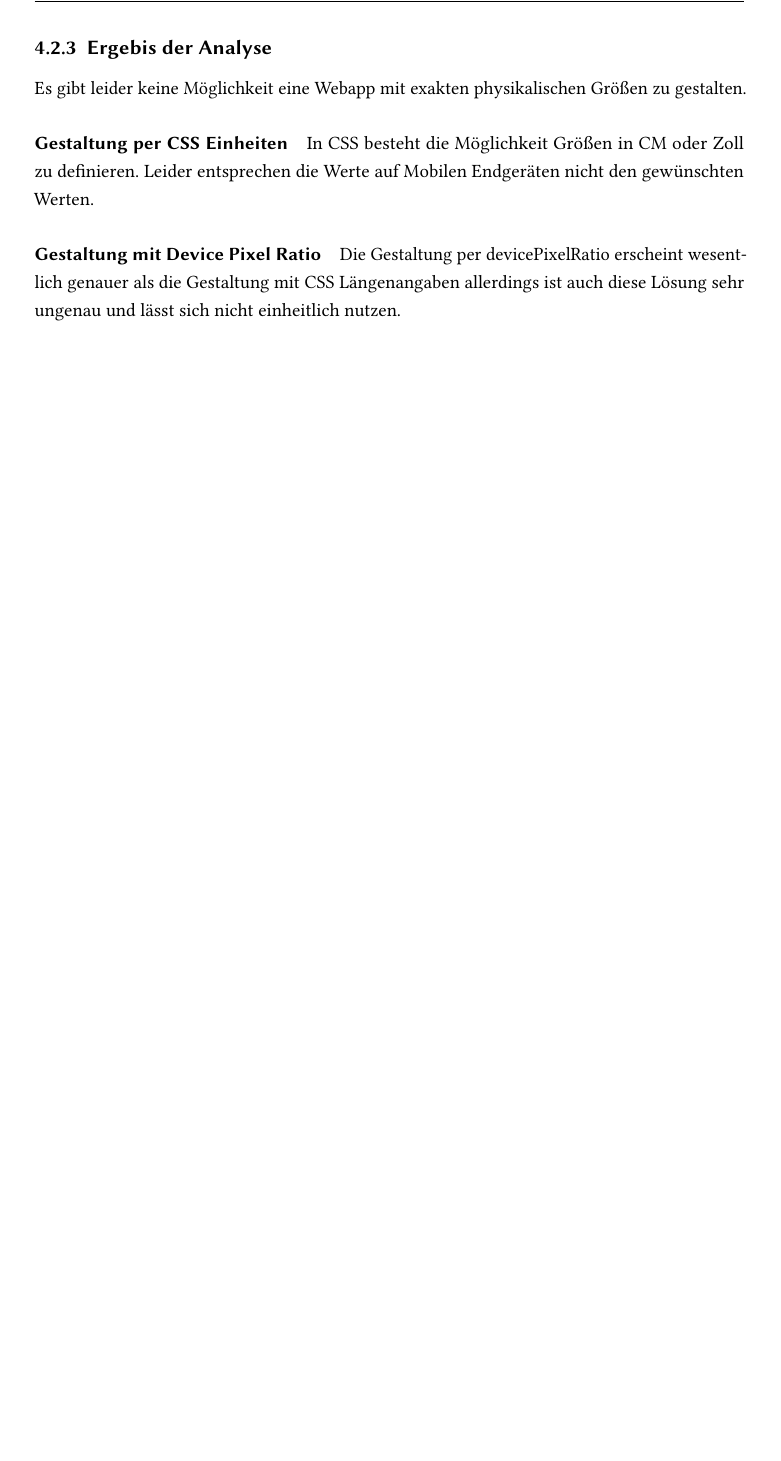
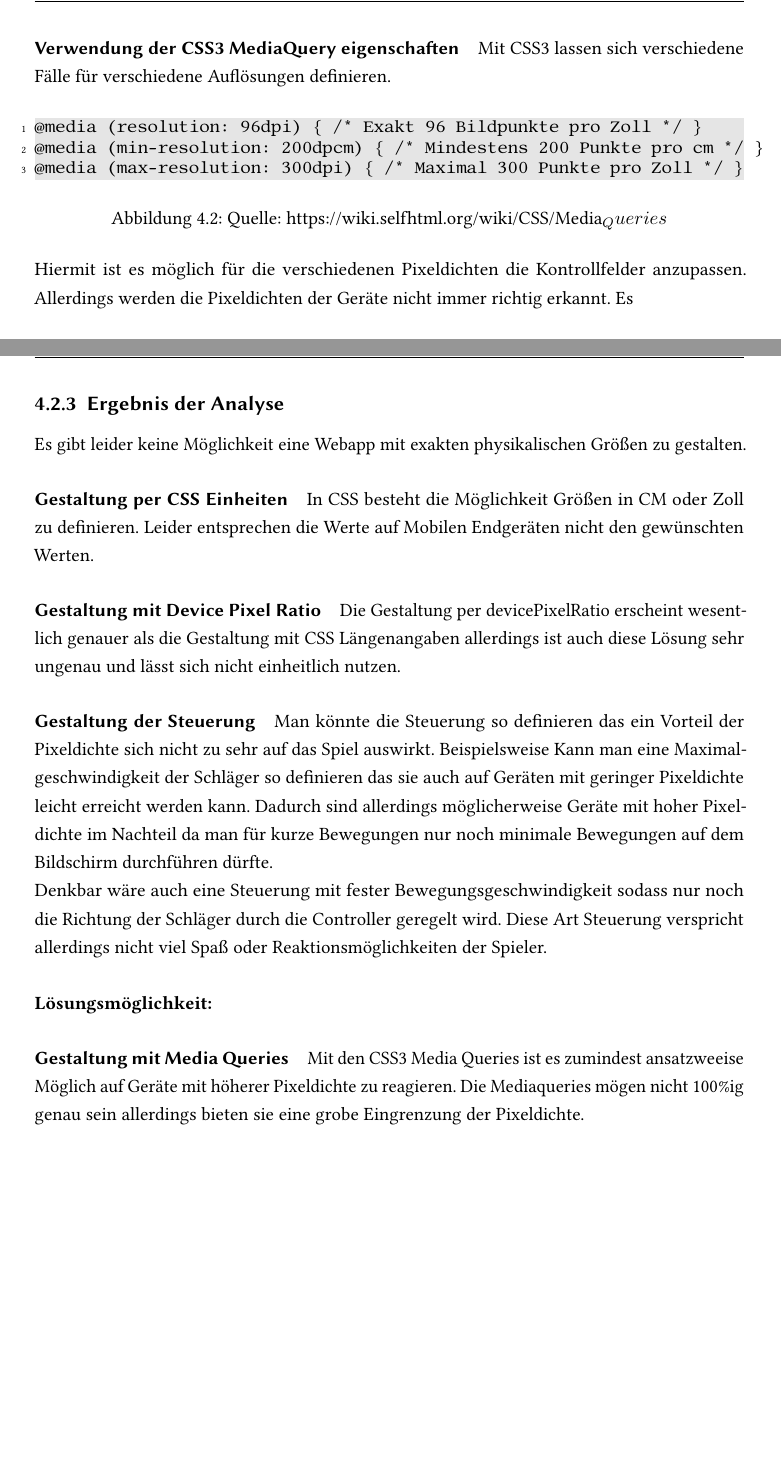
Before and after one commit to Transport-Protocol/MBC-Ping-Pong, a LaTeX thesis (docu/maindocumentation/MBC-Ping-Pong.tex, which reads docu/maindocumentation/Frontend.tex): part of page 35 of 38 before the commit and two parts of pages 36 and 37 of 40 after it, the two joined at a grey line, cut at the place of the change, the shorter picture padded with empty space. The pictures show the PDF file docu/maindocumentation/MBC-Ping-Pong.pdf that the author committed with the source.

Commit message:
#11 Add info about css3 mediaqueries and possible solutions

```diff
--- a/docu/maindocumentation/Frontend.tex
+++ b/docu/maindocumentation/Frontend.tex
@@ -222,7 +228,29 @@ ctx.stroke();
 \end{tabular}
 \paragraph{Ergebnis:} Das Ergebnis der Tests ist leider ernüchternd. Die ersten Geräte zeigten das Quardrat allesamt in einer ähnlichen Größe. Doch auf weiteren Testgeräten zeigte sich das die Größe sehr stark variierte. Auf dem Samsung Galaxy S7 edge war das Quadrat sogar sehr viel größer als der vordefinierte Bereich.
 \newpage
-\subsection{Ergebis der Analyse}
+\paragraph{Verwendung der CSS3 MediaQuery eigenschaften}
+Mit CSS3 lassen sich verschiedene Fälle für verschiedene Auflösungen definieren.
+\begin{figure}[ht]
+	\centering
+	\begin{lstlisting}
+@media (resolution: 96dpi) { /* Exakt 96 Bildpunkte pro Zoll */ }
+@media (min-resolution: 200dpcm) { /* Mindestens 200 Punkte pro cm */ }
+@media (max-resolution: 300dpi) { /* Maximal 300 Punkte pro Zoll */ }
+	\end{lstlisting}
+	\caption{Quelle: https://wiki.selfhtml.org/wiki/CSS/Media_Queries}
+	\label{figx}
+\end{figure}
+\newline
+Hiermit ist es möglich für die verschiedenen Pixeldichten die Kontrollfelder anzupassen. Allerdings werden die Pixeldichten der Geräte nicht immer richtig erkannt. Es
+\newpage
+\subsection{Ergebnis der Analyse}
 Es gibt leider keine Möglichkeit eine Webapp mit exakten physikalischen Größen zu gestalten.
 \paragraph{Gestaltung per CSS Einheiten} In CSS besteht die Möglichkeit Größen in CM oder Zoll zu definieren. Leider entsprechen die Werte auf Mobilen Endgeräten nicht den gewünschten Werten.
 \paragraph{Gestaltung mit Device Pixel Ratio} Die Gestaltung per devicePixelRatio erscheint wesentlich genauer als die Gestaltung mit CSS Längenangaben allerdings ist auch diese Lösung sehr ungenau und lässt sich nicht einheitlich nutzen.
+\paragraph{Gestaltung der Steuerung} Man könnte die Steuerung so definieren das ein Vorteil der Pixeldichte sich nicht zu sehr auf das Spiel auswirkt. Beispielsweise Kann man eine Maximalgeschwindigkeit der Schläger so definieren das sie auch auf Geräten mit geringer Pixeldichte leicht erreicht werden kann. Dadurch sind allerdings möglicherweise Geräte mit hoher Pixeldichte im Nachteil da man für kurze Bewegungen nur noch minimale Bewegungen auf dem Bildschirm durchführen dürfte.
+\newline
+Denkbar wäre auch eine Steuerung mit fester Bewegungsgeschwindigkeit sodass nur noch die Richtung der Schläger durch die Controller geregelt wird. Diese Art Steuerung verspricht allerdings nicht viel Spaß oder Reaktionsmöglichkeiten der Spieler.
+\newline
+\newline
+\textbf{Lösungsmöglichkeit:}
+\paragraph{Gestaltung mit Media Queries} Mit den CSS3 Media Queries ist es zumindest ansatzweeise Möglich auf Geräte mit höherer Pixeldichte zu reagieren. Die Mediaqueries mögen nicht 100\%ig genau sein allerdings bieten sie eine grobe Eingrenzung der Pixeldichte.
```
Also changed, not shown: docu/maindocumentation/MBC-Ping-Pong.pdf, docu/maindocumentation/Frontend.tex (12 more changed lines).
